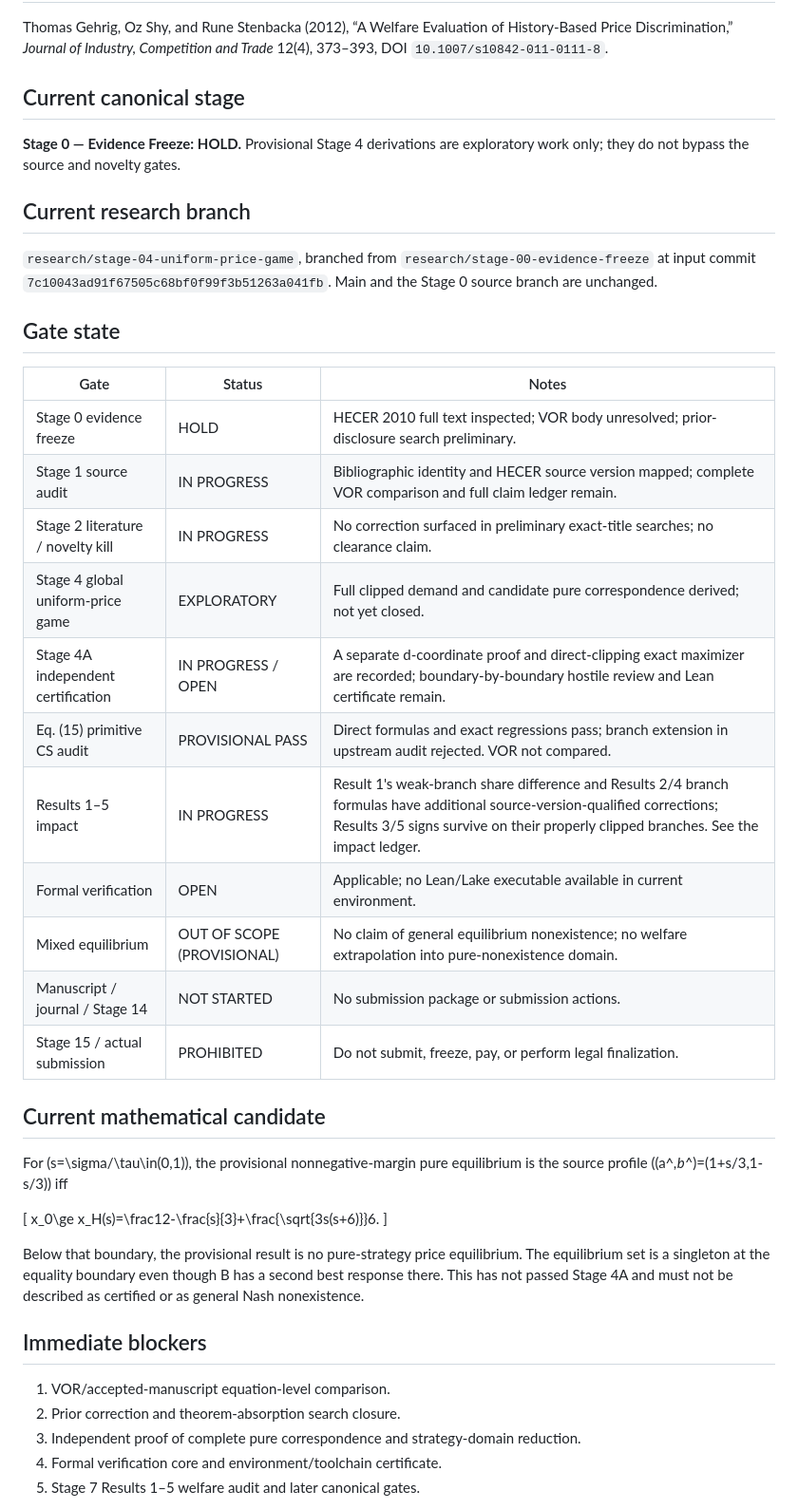
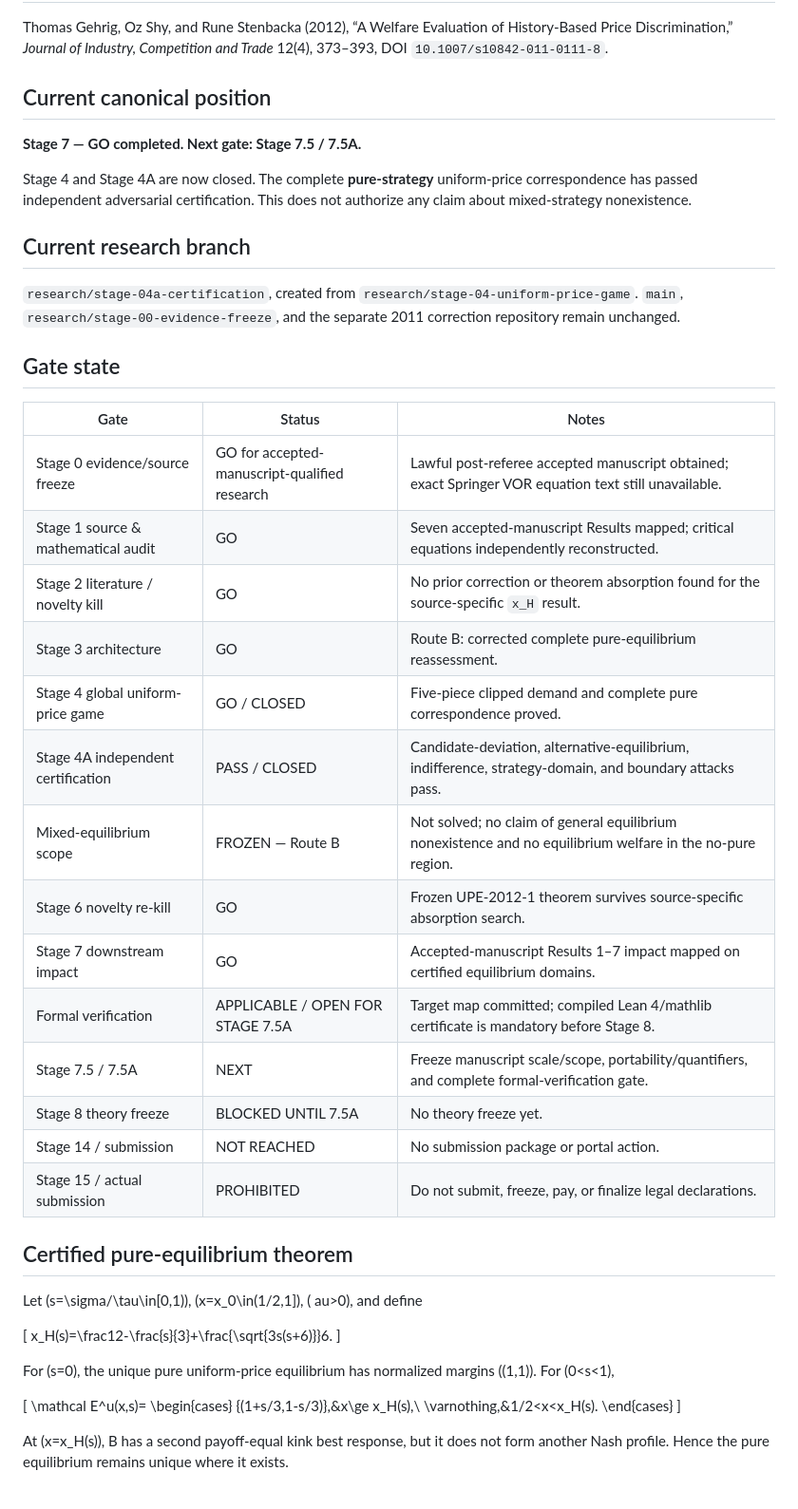
Before and after one commit to ryotamatsuki/gss-2012-hbpd-welfare-reassessment, a Markdown page: PROJECT_STATUS.md, the part around one of its changes. Shown at 95% size. GitHub-like rendering.

Commit message:
stage04a: synchronize project status after certification

```diff
--- a/PROJECT_STATUS.md
+++ b/PROJECT_STATUS.md
@@ -4,45 +4,52 @@
 
 Thomas Gehrig, Oz Shy, and Rune Stenbacka (2012), “A Welfare Evaluation of History-Based Price Discrimination,” *Journal of Industry, Competition and Trade* 12(4), 373–393, DOI `10.1007/s10842-011-0111-8`.
 
-## Current canonical stage
+## Current canonical position
 
-**Stage 0 — Evidence Freeze: HOLD.** Provisional Stage 4 derivations are exploratory work only; they do not bypass the source and novelty gates.
+**Stage 7 — GO completed. Next gate: Stage 7.5 / 7.5A.**
+
+Stage 4 and Stage 4A are now closed. The complete **pure-strategy** uniform-price correspondence has passed independent adversarial certification. This does not authorize any claim about mixed-strategy nonexistence.
 
 ## Current research branch
 
-`research/stage-04-uniform-price-game`, branched from `research/stage-00-evidence-freeze` at input commit `7c10043ad91f67505c68bf0f99f3b51263a041fb`. Main and the Stage 0 source branch are unchanged.
+`research/stage-04a-certification`, created from `research/stage-04-uniform-price-game`. `main`, `research/stage-00-evidence-freeze`, and the separate 2011 correction repository remain unchanged.
 
 ## Gate state
 
 | Gate | Status | Notes |
 |---|---|---|
-| Stage 0 evidence freeze | HOLD | HECER 2010 full text inspected; VOR body unresolved; prior-disclosure search preliminary. |
-| Stage 1 source audit | IN PROGRESS | Bibliographic identity and HECER source version mapped; complete VOR comparison and full claim ledger remain. |
-| Stage 2 literature / novelty kill | IN PROGRESS | No correction surfaced in preliminary exact-title searches; no clearance claim. |
-| Stage 4 global uniform-price game | EXPLORATORY | Full clipped demand and candidate pure correspondence derived; not yet closed. |
-| Stage 4A independent certification | IN PROGRESS / OPEN | A separate d-coordinate proof and direct-clipping exact maximizer are recorded; boundary-by-boundary hostile review and Lean certificate remain. |
-| Eq. (15) primitive CS audit | PROVISIONAL PASS | Direct formulas and exact regressions pass; branch extension in upstream audit rejected. VOR not compared. |
-| Results 1–5 impact | IN PROGRESS | Result 1's weak-branch share difference and Results 2/4 branch formulas have additional source-version-qualified corrections; Results 3/5 signs survive on their properly clipped branches. See the impact ledger. |
-| Formal verification | OPEN | Applicable; no Lean/Lake executable available in current environment. |
-| Mixed equilibrium | OUT OF SCOPE (PROVISIONAL) | No claim of general equilibrium nonexistence; no welfare extrapolation into pure-nonexistence domain. |
-| Manuscript / journal / Stage 14 | NOT STARTED | No submission package or submission actions. |
-| Stage 15 / actual submission | PROHIBITED | Do not submit, freeze, pay, or perform legal finalization. |
+| Stage 0 evidence/source freeze | GO for accepted-manuscript-qualified research | Lawful post-referee accepted manuscript obtained; exact Springer VOR equation text still unavailable. |
+| Stage 1 source & mathematical audit | GO | Seven accepted-manuscript Results mapped; critical equations independently reconstructed. |
+| Stage 2 literature / novelty kill | GO | No prior correction or theorem absorption found for the source-specific `x_H` result. |
+| Stage 3 architecture | GO | Route B: corrected complete pure-equilibrium reassessment. |
+| Stage 4 global uniform-price game | GO / CLOSED | Five-piece clipped demand and complete pure correspondence proved. |
+| Stage 4A independent certification | PASS / CLOSED | Candidate-deviation, alternative-equilibrium, indifference, strategy-domain, and boundary attacks pass. |
+| Mixed-equilibrium scope | FROZEN — Route B | Not solved; no claim of general equilibrium nonexistence and no equilibrium welfare in the no-pure region. |
+| Stage 6 novelty re-kill | GO | Frozen UPE-2012-1 theorem survives source-specific absorption search. |
+| Stage 7 downstream impact | GO | Accepted-manuscript Results 1–7 impact mapped on certified equilibrium domains. |
+| Formal verification | APPLICABLE / OPEN FOR STAGE 7.5A | Target map committed; compiled Lean 4/mathlib certificate is mandatory before Stage 8. |
+| Stage 7.5 / 7.5A | NEXT | Freeze manuscript scale/scope, portability/quantifiers, and complete formal-verification gate. |
+| Stage 8 theory freeze | BLOCKED UNTIL 7.5A | No theory freeze yet. |
+| Stage 14 / submission | NOT REACHED | No submission package or portal action. |
+| Stage 15 / actual submission | PROHIBITED | Do not submit, freeze, pay, or finalize legal declarations. |
 
-## Current mathematical candidate
+## Certified pure-equilibrium theorem
 
-For (s=\sigma/\tau\in(0,1)), the provisional nonnegative-margin pure equilibrium is the source profile ((a^*,b^*)=(1+s/3,1-s/3)) iff
+Let (s=\sigma/\tau\in[0,1)), (x=x_0\in(1/2,1]), (	au>0), and define
 
-\[
-x_0\ge x_H(s)=\frac12-\frac{s}{3}+\frac{\sqrt{3s(s+6)}}6.
-\]
+[
+x_H(s)=\frac12-\frac{s}{3}+\frac{\sqrt{3s(s+6)}}6.
+]
 
-Below that boundary, the provisional result is no pure-strategy price equilibrium. The equilibrium set is a singleton at the equality boundary even though B has a second best response there. This has not passed Stage 4A and must not be described as certified or as general Nash nonexistence.
+For (s=0), the unique pure uniform-price equilibrium has normalized margins ((1,1)). For (0<s<1),
 
-## Immediate blockers
+[
+\mathcal E^u(x,s)=
+\begin{cases}
+\{(1+s/3,1-s/3)\},&x\ge x_H(s),\\
+\varnothing,&1/2<x<x_H(s).
+\end{cases}
+]
 
-1. VOR/accepted-manuscript equation-level comparison.
-2. Prior correction and theorem-absorption search closure.
-3. Independent proof of complete pure correspondence and strategy-domain reduction.
-4. Formal verification core and environment/toolchain certificate.
-5. Stage 7 Results 1–5 welfare audit and later canonical gates.
+At (x=x_H(s)), B has a second payoff-equal kink best response, but it does not form another Nash profile. Hence the pure equilibrium remains unique where it exists.
 
```
Also changed, not shown: other parts of PROJECT_STATUS.md (+17 -1 lines).
